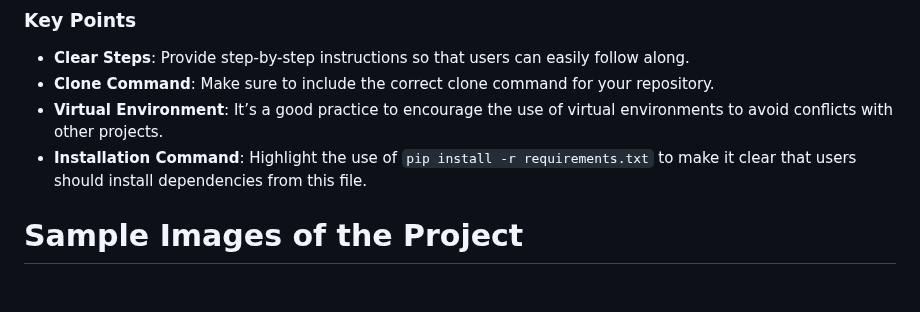
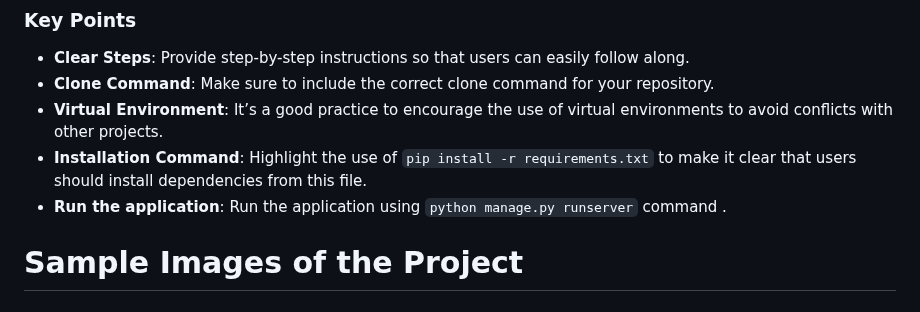
Before and after one commit to adeshkedlaya05/url_analyzer, a Markdown page: README.md, the part around the change. GitHub-like rendering.

```diff
--- a/README.md
+++ b/README.md
@@ -60,6 +60,7 @@ git clone https://github.com/adeshkedlaya05/url_analyzer
 - **Clone Command**: Make sure to include the correct clone command for your repository.
 - **Virtual Environment**: It’s a good practice to encourage the use of virtual environments to avoid conflicts with other projects.
 - **Installation Command**: Highlight the use of `pip install -r requirements.txt` to make it clear that users should install dependencies from this file.
+- **Run the application**: Run the application using `python manage.py runserver` command .
 
 
 
```
